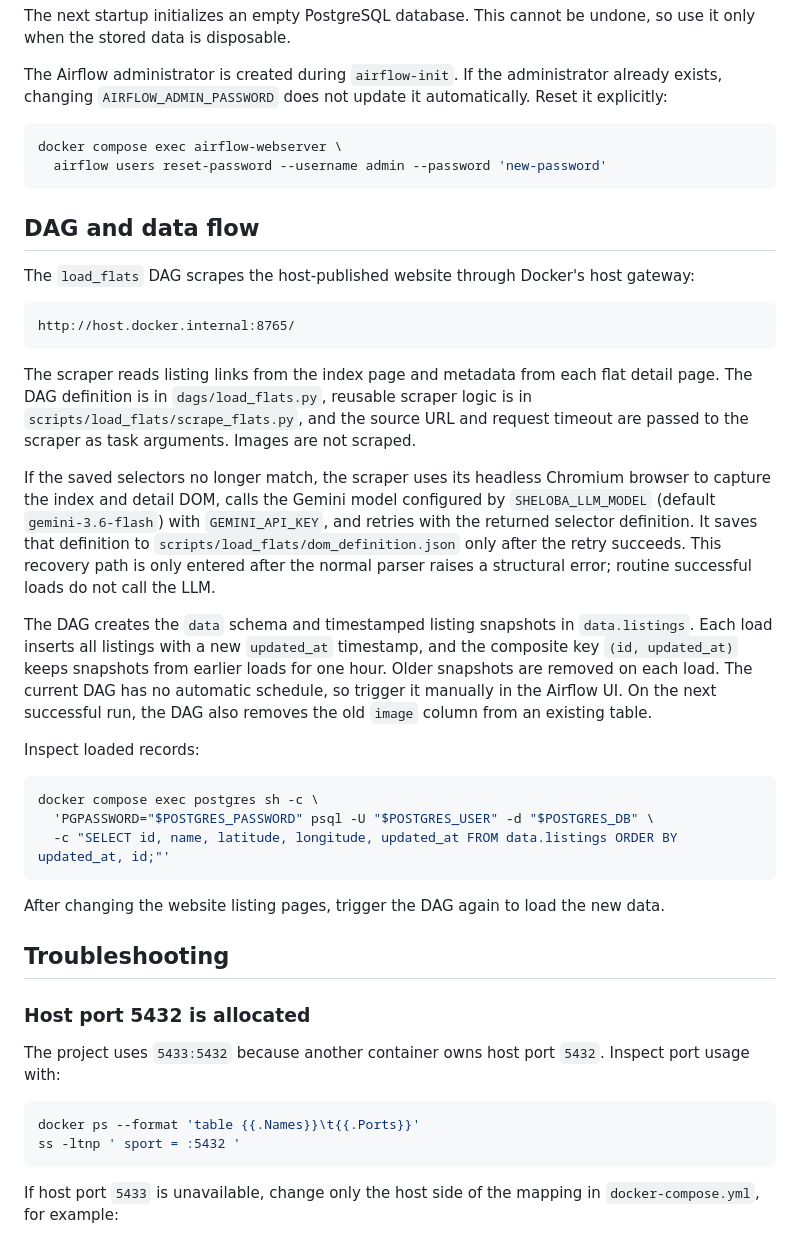
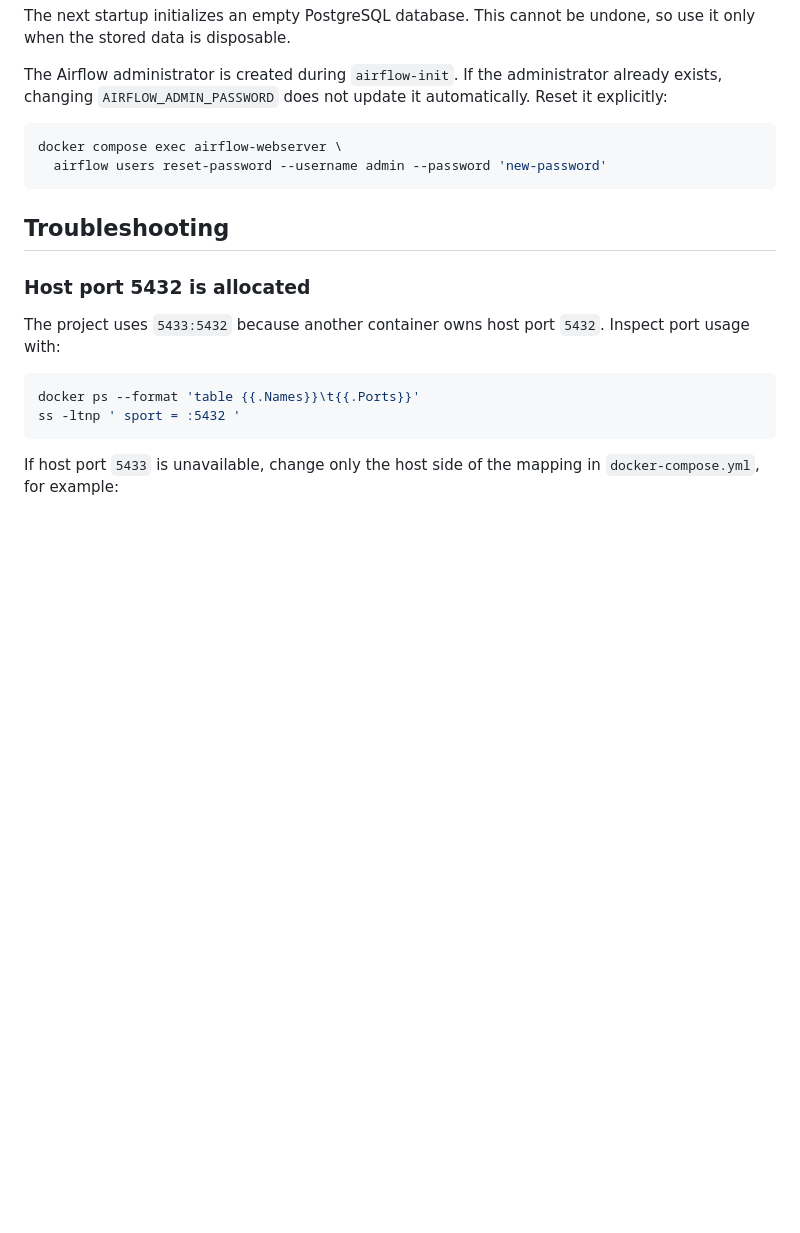
Before and after one commit to kshshton/sheloba, a Markdown page: airflow/SETUP.md, the part around the change. Drawn GitHub-style; blank space fills up the shorter version.

Commit message:
Remove section

````diff
--- a/airflow/SETUP.md
+++ b/airflow/SETUP.md
@@ -217,30 +217,6 @@ docker compose exec airflow-webserver \
   airflow users reset-password --username admin --password 'new-password'
 ```
 
-## DAG and data flow
-
-The `load_flats` DAG scrapes the host-published website through Docker's host gateway:
-
-```text
-http://host.docker.internal:8765/
-```
-
-The scraper reads listing links from the index page and metadata from each flat detail page. The DAG definition is in `dags/load_flats.py`, reusable scraper logic is in `scripts/load_flats/scrape_flats.py`, and the source URL and request timeout are passed to the scraper as task arguments. Images are not scraped.
-
-If the saved selectors no longer match, the scraper uses its headless Chromium browser to capture the index and detail DOM, calls the Gemini model configured by `SHELOBA_LLM_MODEL` (default `gemini-3.6-flash`) with `GEMINI_API_KEY`, and retries with the returned selector definition. It saves that definition to `scripts/load_flats/dom_definition.json` only after the retry succeeds. This recovery path is only entered after the normal parser raises a structural error; routine successful loads do not call the LLM.
-
-The DAG creates the `data` schema and timestamped listing snapshots in `data.listings`. Each load inserts all listings with a new `updated_at` timestamp, and the composite key `(id, updated_at)` keeps snapshots from earlier loads for one hour. Older snapshots are removed on each load. The current DAG has no automatic schedule, so trigger it manually in the Airflow UI. On the next successful run, the DAG also removes the old `image` column from an existing table.
-
-Inspect loaded records:
-
-```sh
-docker compose exec postgres sh -c \
-  'PGPASSWORD="$POSTGRES_PASSWORD" psql -U "$POSTGRES_USER" -d "$POSTGRES_DB" \
-  -c "SELECT id, name, latitude, longitude, updated_at FROM data.listings ORDER BY updated_at, id;"'
-```
-
-After changing the website listing pages, trigger the DAG again to load the new data.
-
 ## Troubleshooting
 
 ### Host port 5432 is allocated
````
